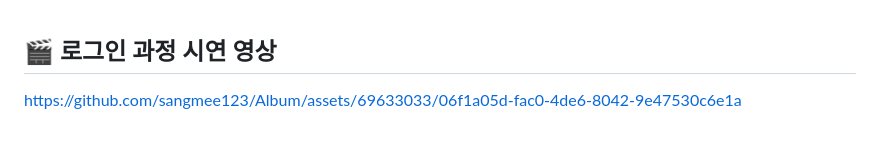
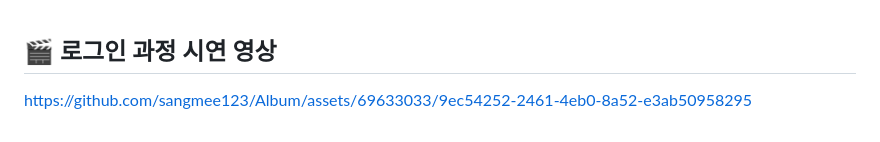
Before and after one commit to sangmee123/Album, a Markdown page: README.md, the part around the change. Drawn GitHub-style.

```diff
--- a/README.md
+++ b/README.md
@@ -93,4 +93,4 @@ https://github.com/sangmee123/Album/assets/69633033/6c9a909d-b296-4f7a-9533-0b61
 
 ## 🎬 로그인 과정 시연 영상
 
-https://github.com/sangmee123/Album/assets/69633033/06f1a05d-fac0-4de6-8042-9e47530c6e1a
+https://github.com/sangmee123/Album/assets/69633033/9ec54252-2461-4eb0-8a52-e3ab50958295
```
